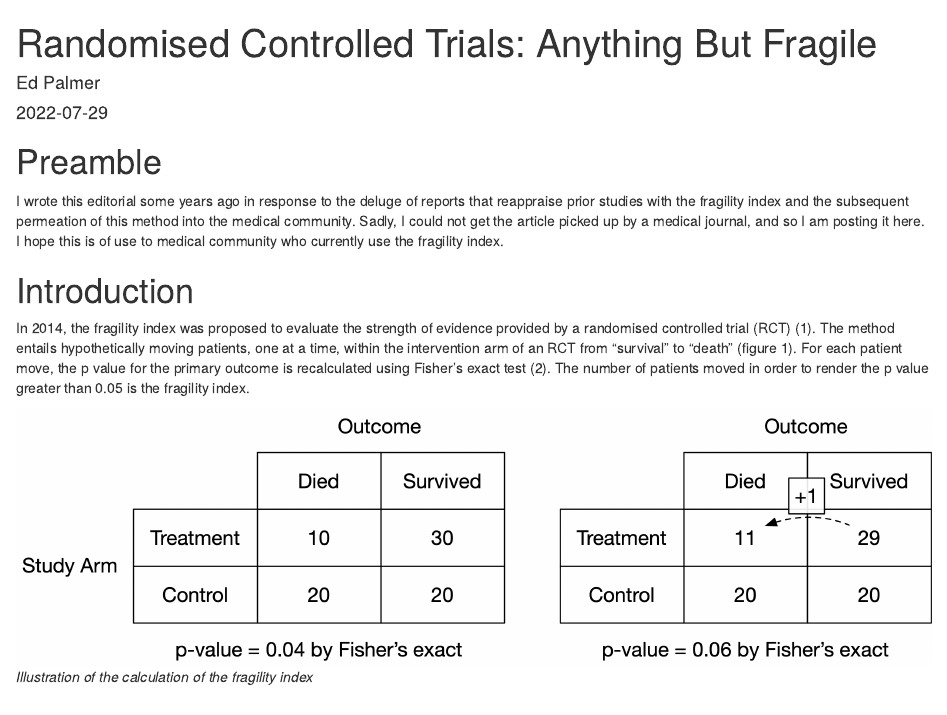
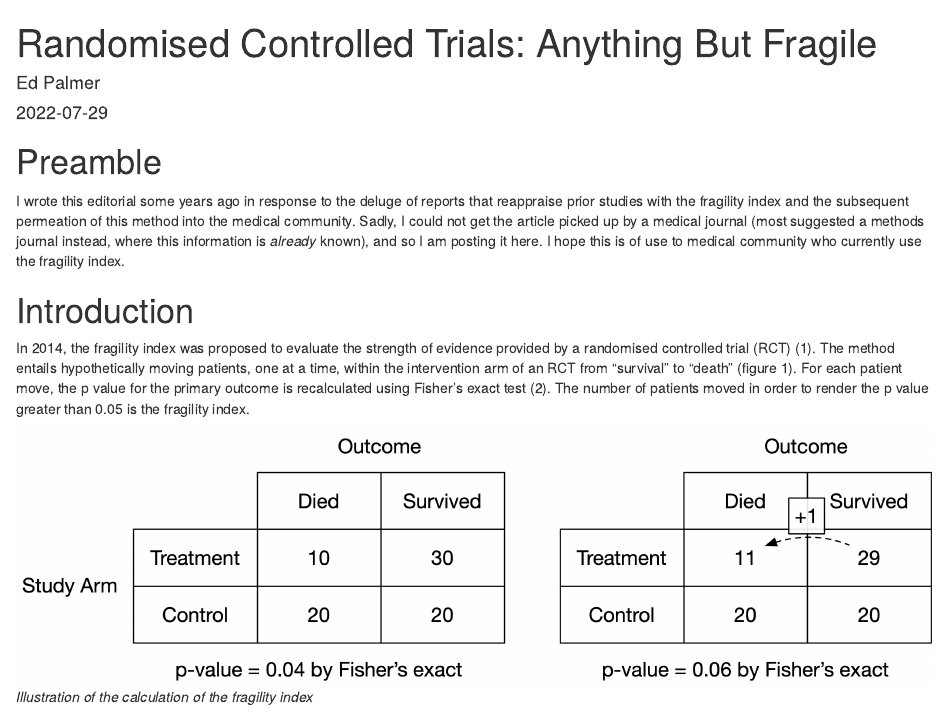
Before and after one commit to DocEd/doced.github.io, an R Markdown document (posts/randomised-controlled-trials-anything-but-fragile/index.en.Rmd): the page in a window 1100 px wide, from its top. Rendered offline with R 4.5, knitr and Pandoc, with nearby package versions.

Commit message:
final mods to FI post

```diff
--- a/posts/randomised-controlled-trials-anything-but-fragile/index.en.Rmd
+++ b/posts/randomised-controlled-trials-anything-but-fragile/index.en.Rmd
@@ -24,7 +24,7 @@ knitr::opts_chunk$set(
 # Preamble
 
 I wrote this editorial some years ago in response to the deluge of reports that reappraise prior studies with the fragility index and the subsequent permeation of this method into the medical community.
-Sadly, I could not get the article picked up by a medical journal, and so I am posting it here.
+Sadly, I could not get the article picked up by a medical journal (most suggested a methods journal instead, where this information is *already* known), and so I am posting it here.
 I hope this is of use to medical community who currently use the fragility index.
 
 # Introduction
```
Also changed, not shown: index.html, posts/randomised-controlled-trials-anything-but-fragile/index.html, 5 other files.
